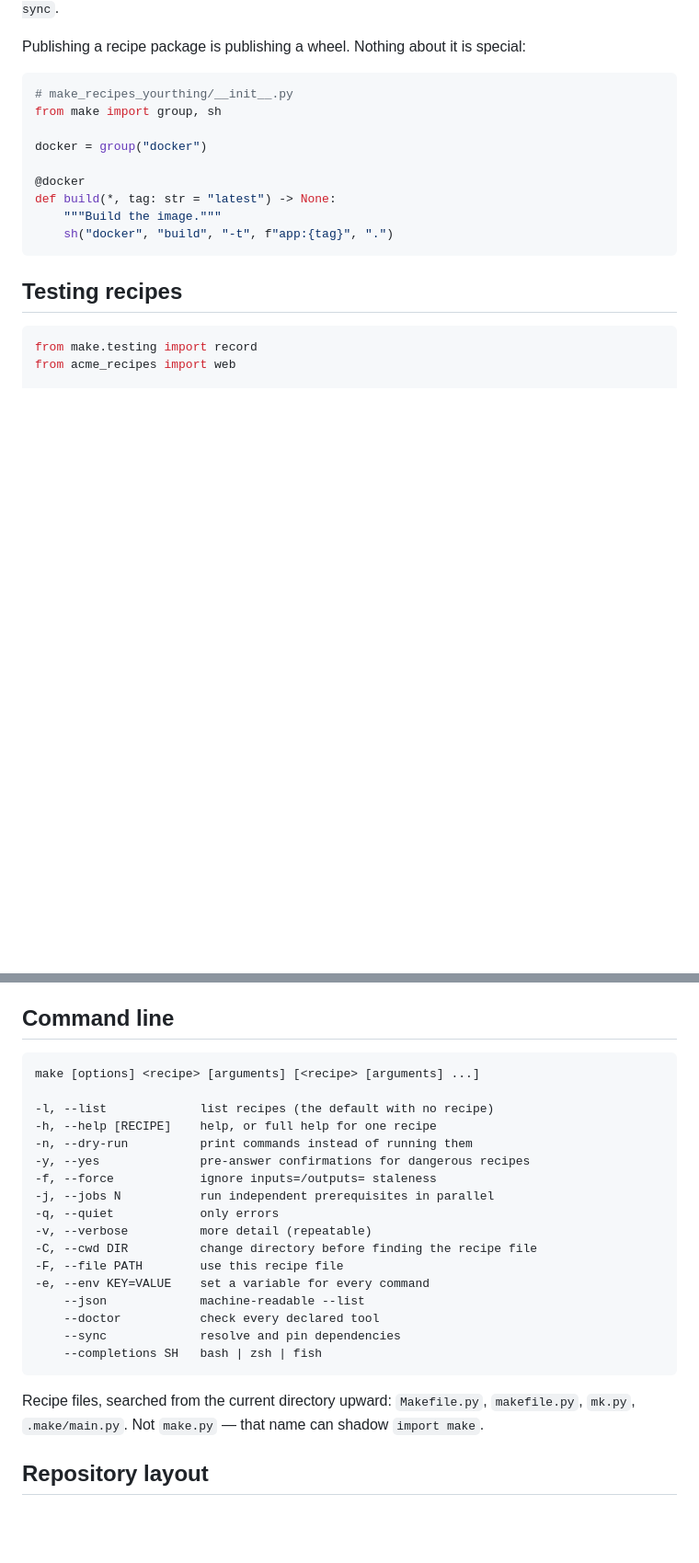
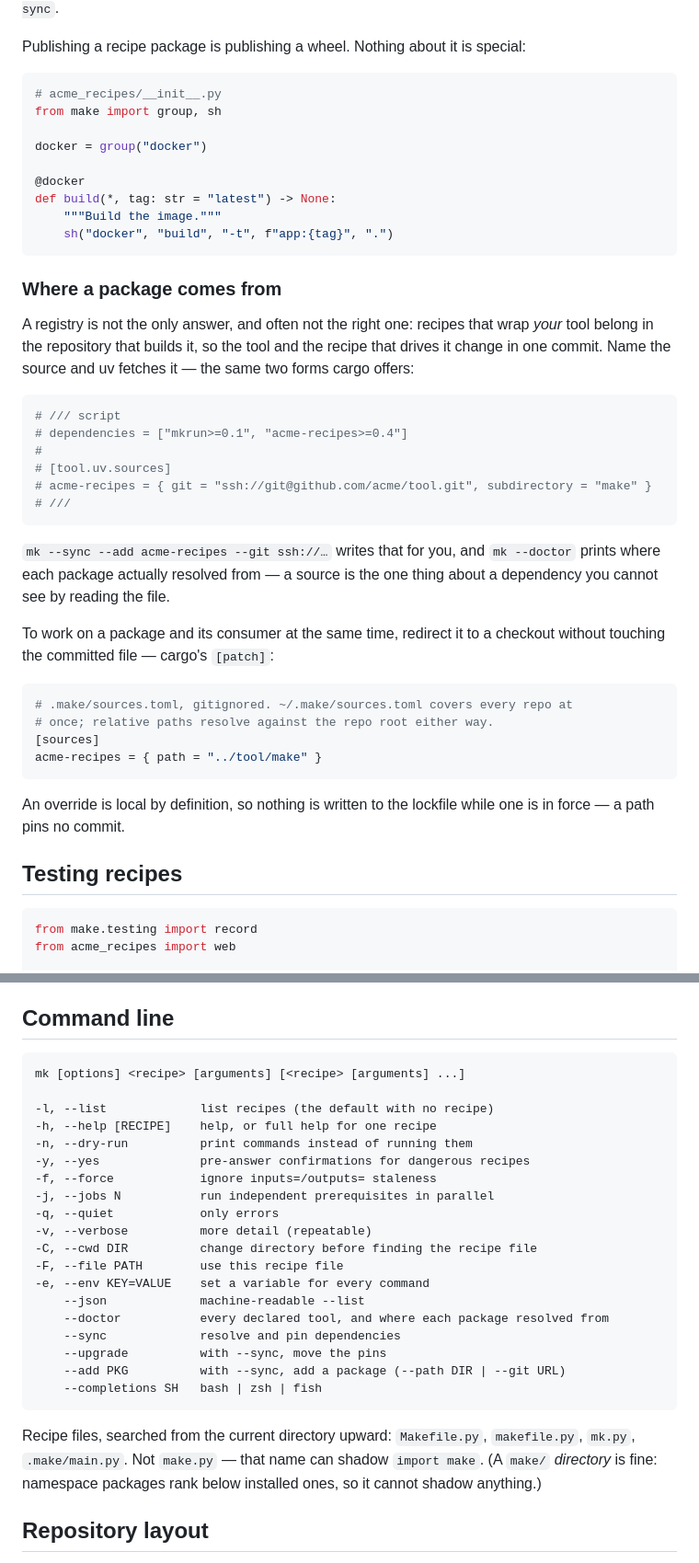
Before and after one commit to optersoft/make, a Markdown page: README.md, 2 parts joined by grey strips. Shown at 92% size. GitHub-like rendering; blank space fills up the shorter version.

````diff
--- a/README.md
+++ b/README.md
@@ -253,7 +253,7 @@ dependencies there instead and `mk --sync` runs `uv sync`.
 Publishing a recipe package is publishing a wheel. Nothing about it is special:
 
 ```python
-# make_recipes_yourthing/__init__.py
+# acme_recipes/__init__.py
 from make import group, sh
 
 docker = group("docker")
@@ -263,6 +263,39 @@ def build(*, tag: str = "latest") -> None:
     """Build the image."""
     sh("docker", "build", "-t", f"app:{tag}", ".")
 ```
+
+### Where a package comes from
+
+A registry is not the only answer, and often not the right one: recipes that
+wrap *your* tool belong in the repository that builds it, so the tool and the
+recipe that drives it change in one commit. Name the source and uv fetches it —
+the same two forms cargo offers:
+
+```python
+# /// script
+# dependencies = ["mkrun>=0.1", "acme-recipes>=0.4"]
+#
+# [tool.uv.sources]
+# acme-recipes = { git = "ssh://git@github.com/acme/tool.git", subdirectory = "make" }
+# ///
+```
+
+`mk --sync --add acme-recipes --git ssh://…` writes that for you, and
+`mk --doctor` prints where each package actually resolved from — a source is the
+one thing about a dependency you cannot see by reading the file.
+
+To work on a package and its consumer at the same time, redirect it to a
+checkout without touching the committed file — cargo's `[patch]`:
+
+```toml
+# .make/sources.toml, gitignored. ~/.make/sources.toml covers every repo at
+# once; relative paths resolve against the repo root either way.
+[sources]
+acme-recipes = { path = "../tool/make" }
+```
+
+An override is local by definition, so nothing is written to the lockfile while
+one is in force — a path pins no commit.
 
 ## Testing recipes
 
@@ -285,7 +318,7 @@ runner, not the function.
 ## Command line
 
 ```
-make [options] <recipe> [arguments] [<recipe> [arguments] ...]
+mk [options] <recipe> [arguments] [<recipe> [arguments] ...]
 
 -l, --list             list recipes (the default with no recipe)
 -h, --help [RECIPE]    help, or full help for one recipe
@@ -299,14 +332,17 @@ make [options] <recipe> [arguments] [<recipe> [arguments] ...]
 -F, --file PATH        use this recipe file
 -e, --env KEY=VALUE    set a variable for every command
     --json             machine-readable --list
-    --doctor           check every declared tool
+    --doctor           every declared tool, and where each package resolved from
     --sync             resolve and pin dependencies
+    --upgrade          with --sync, move the pins
+    --add PKG          with --sync, add a package (--path DIR | --git URL)
     --completions SH   bash | zsh | fish
 ```
 
 Recipe files, searched from the current directory upward: `Makefile.py`,
 `makefile.py`, `mk.py`, `.make/main.py`. Not `make.py` — that name can shadow
-`import make`.
+`import make`. (A `make/` *directory* is fine: namespace packages rank below
+installed ones, so it cannot shadow anything.)
 
 ## Repository layout
 
````
Also changed, not shown: CLAUDE.md (added, +87 -0 lines).
